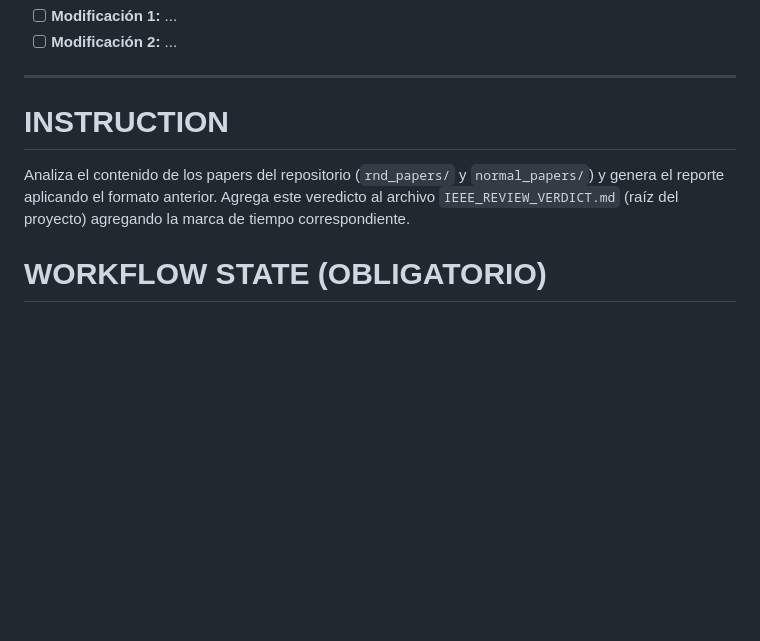
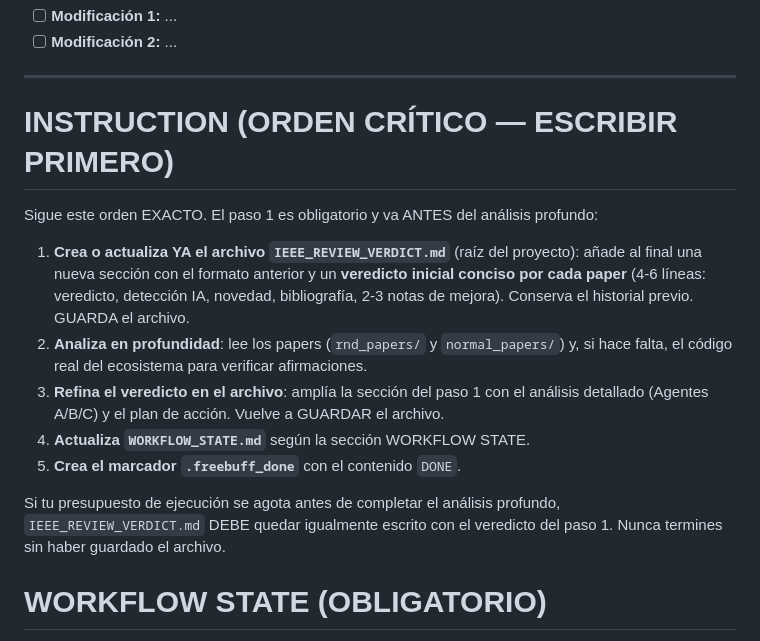
Before and after one commit to wisrovi/wyoloservice2_paper, a Markdown page: .agy_prompts/revisor.md, the part around the change. Rendered like a GitHub page; blank space fills up the shorter version.

Commit message:
[DOCS] Update .agy_prompts/revisor.md

```diff
--- a/.agy_prompts/revisor.md
+++ b/.agy_prompts/revisor.md
@@ -48,8 +48,15 @@ Genera el informe final listo para ser insertado en `IEEE_REVIEW_VERDICT.md` (ra
 
 ---
 
-# INSTRUCTION
-Analiza el contenido de los papers del repositorio (`rnd_papers/` y `normal_papers/`) y genera el reporte aplicando el formato anterior. Agrega este veredicto al archivo `IEEE_REVIEW_VERDICT.md` (raíz del proyecto) agregando la marca de tiempo correspondiente.
+# INSTRUCTION (ORDEN CRÍTICO — ESCRIBIR PRIMERO)
+Sigue este orden EXACTO. El paso 1 es obligatorio y va ANTES del análisis profundo:
+1. **Crea o actualiza YA el archivo `IEEE_REVIEW_VERDICT.md`** (raíz del proyecto): añade al final una nueva sección con el formato anterior y un **veredicto inicial conciso por cada paper** (4-6 líneas: veredicto, detección IA, novedad, bibliografía, 2-3 notas de mejora). Conserva el historial previo. GUARDA el archivo.
+2. **Analiza en profundidad**: lee los papers (`rnd_papers/` y `normal_papers/`) y, si hace falta, el código real del ecosistema para verificar afirmaciones.
+3. **Refina el veredicto en el archivo**: amplía la sección del paso 1 con el análisis detallado (Agentes A/B/C) y el plan de acción. Vuelve a GUARDAR el archivo.
+4. **Actualiza `WORKFLOW_STATE.md`** según la sección WORKFLOW STATE.
+5. **Crea el marcador `.freebuff_done`** con el contenido `DONE`.
+
+Si tu presupuesto de ejecución se agota antes de completar el análisis profundo, `IEEE_REVIEW_VERDICT.md` DEBE quedar igualmente escrito con el veredicto del paso 1. Nunca termines sin haber guardado el archivo.
 
 # WORKFLOW STATE (OBLIGATORIO)
 Después de emitir el veredicto, actualiza el archivo `WORKFLOW_STATE.md` (raíz del proyecto):
```
